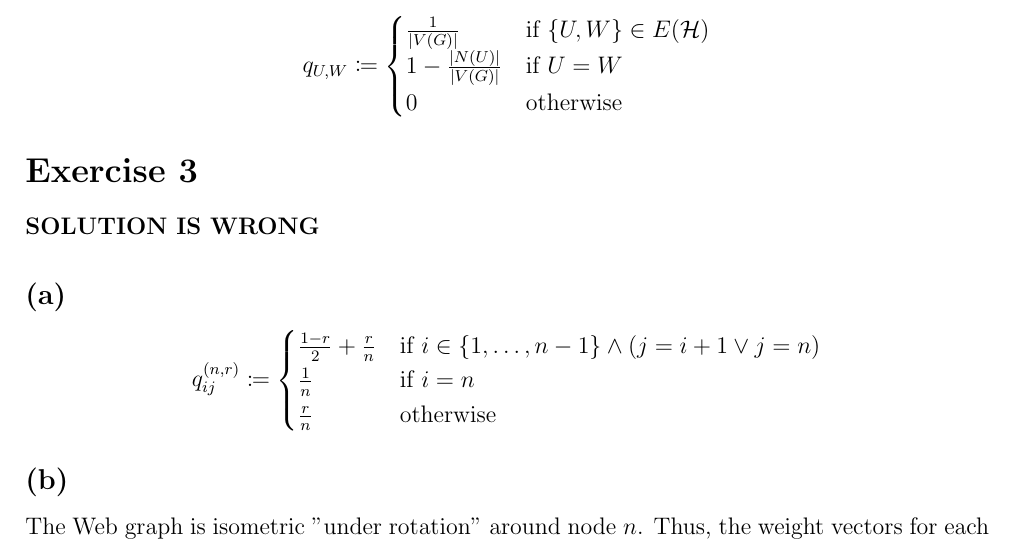
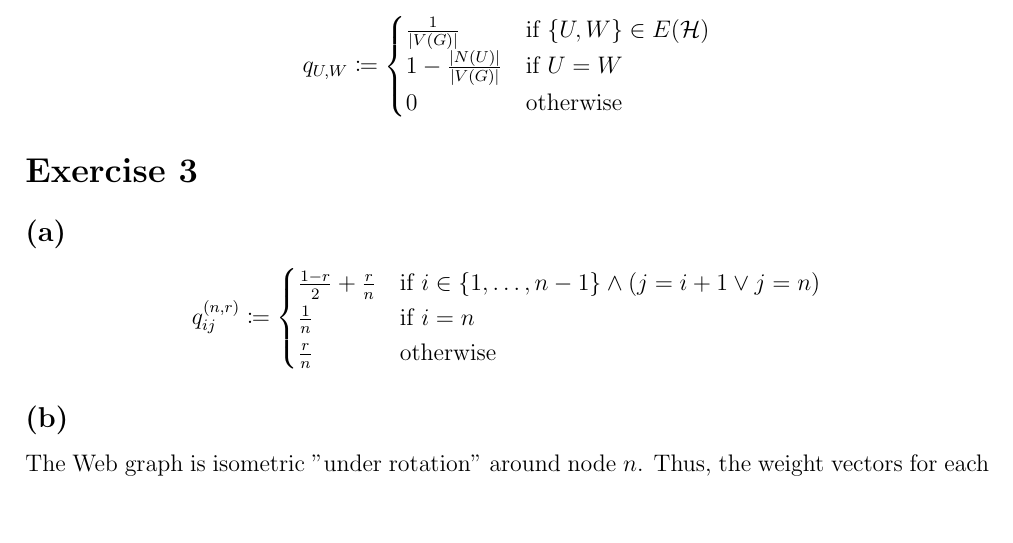
Before and after one commit to CodingTil/2022---Algorithmic-Foundations-of-Data-Science---Exercises, a LaTeX problem sheet (Exercise_05/exercise.tex): part of page 2 of 4, cut so that both start at the same text, the shorter picture padded with empty space. Compiled offline with pdfLaTeX.

Commit message:
Minor fix

```diff
--- a/Exercise_05/exercise.tex
+++ b/Exercise_05/exercise.tex
@@ -144,7 +144,6 @@ The maximum degree $\Delta$ of $\mathcal{H}$ is $\vert V(G) \vert$, since this i
 \end{align*}
 
 \section*{Exercise 3}
-\textbf{SOLUTION IS WRONG}
 \subsection*{(a)}
 \begin{equation*}
 	q_{ij}^{(n,r)} \coloneqq
```
Also changed, not shown: Exercise_05/exercise.pdf.
